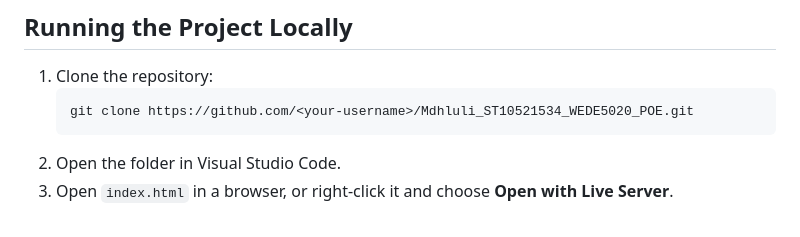
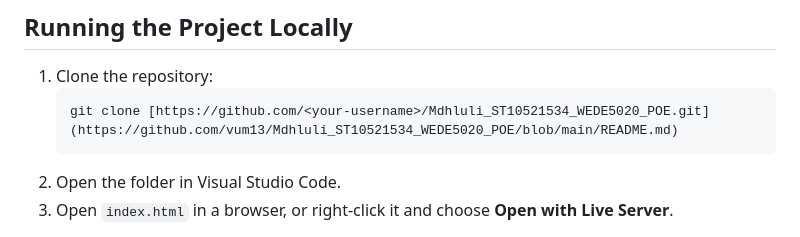
Before and after one commit to vum13/Mdhluli_ST10521534_WEDE5020_POE, a Markdown page: README.md, the part around the change. Drawn GitHub-style.

Commit message:
Fix clone command link in README
Updated the clone repository command with a clickable link.

````diff
--- a/README.md
+++ b/README.md
@@ -115,7 +115,7 @@ Mdhluli_ST10521534_WEDE5020_POE/
 
 1. Clone the repository:
    ```bash
-   git clone https://github.com/<your-username>/Mdhluli_ST10521534_WEDE5020_POE.git
+   git clone [https://github.com/<your-username>/Mdhluli_ST10521534_WEDE5020_POE.git](https://github.com/vum13/Mdhluli_ST10521534_WEDE5020_POE/blob/main/README.md)
    ```
 2. Open the folder in Visual Studio Code.
 3. Open `index.html` in a browser, or right-click it and choose **Open with Live Server**.
````
